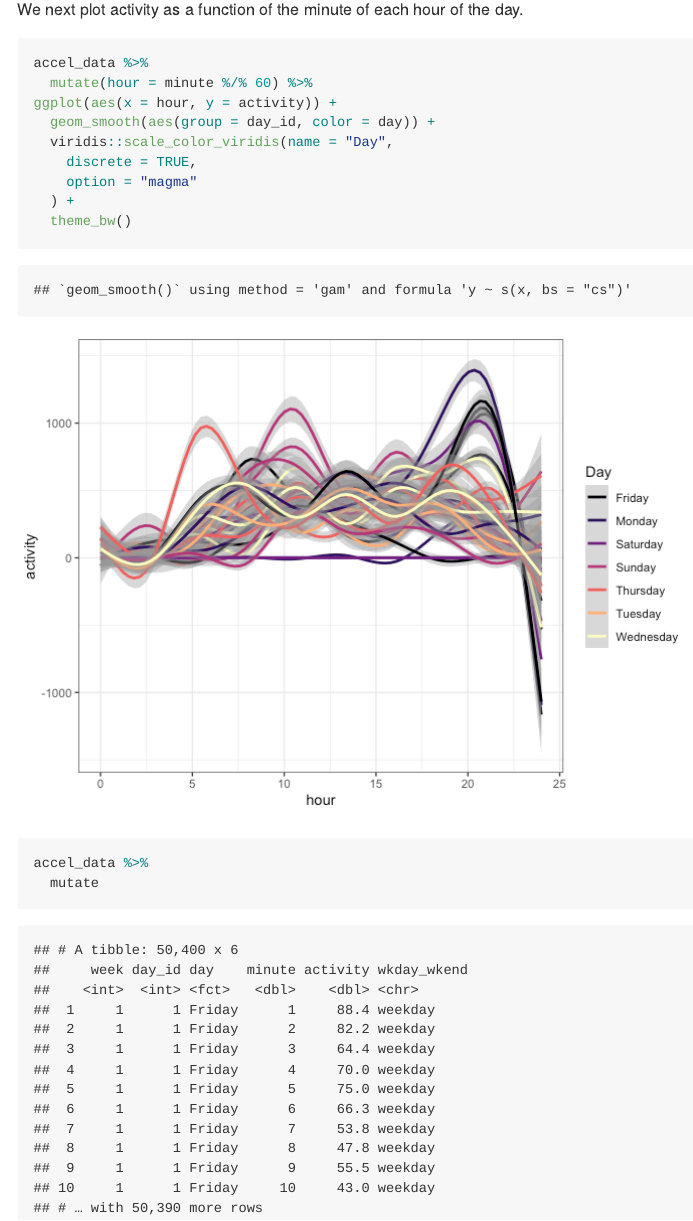
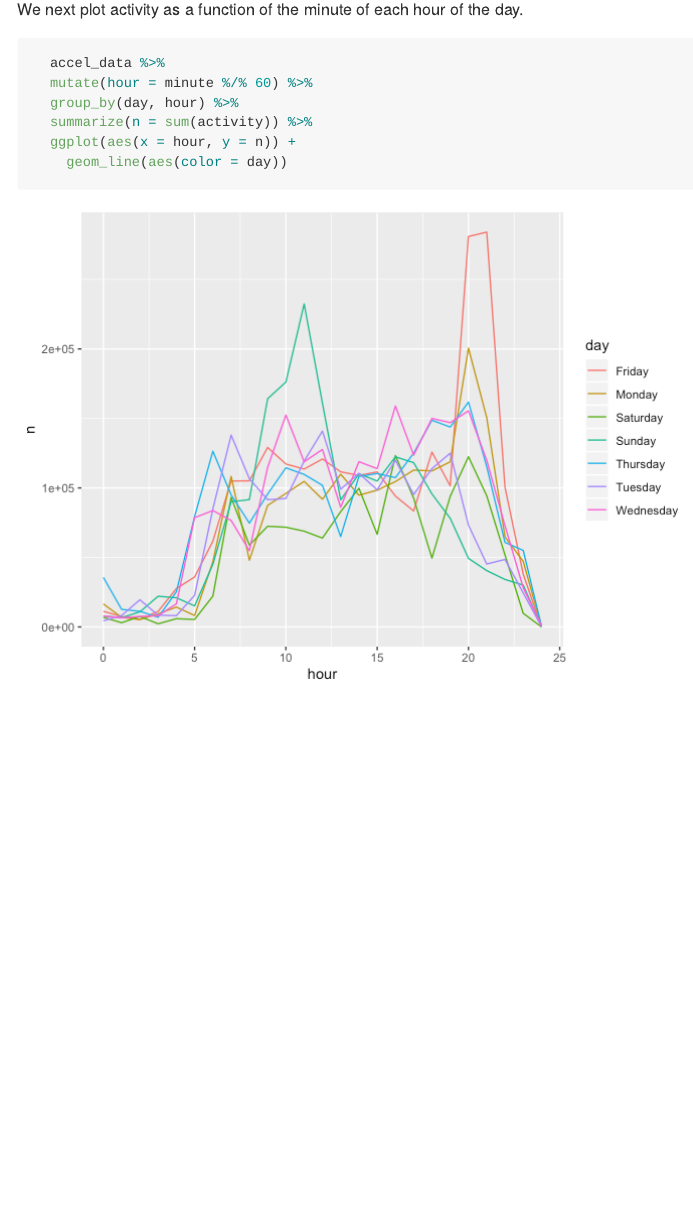
Before and after one commit to ativarovsky/p8105_hw3_at3343, an R Markdown document (p8105_hw3_at3343.Rmd): the page in a window 1100 px wide, from 10350 px down. The pictures show the output file p8105_hw3_at3343.md that the author committed with the source, drawn offline in the style of GitHub; long lines of code are wrapped.

Commit message:
Added hour vs activity plot for #3

````diff
--- a/p8105_hw3_at3343.Rmd
+++ b/p8105_hw3_at3343.Rmd
@@ -225,21 +225,11 @@ It is difficult to detect any trend just looking at the table. We see that in ge
 We next plot activity as a function of the minute of each hour of the day.
 
 ```{r}
-accel_data %>%
+  accel_data %>%
   mutate(hour = minute %/% 60) %>%
-ggplot(aes(x = hour, y = activity)) +
-  geom_smooth(aes(group = day_id, color = day)) +
-  viridis::scale_color_viridis(name = "Day",
-    discrete = TRUE,
-    option = "magma"
-  ) +
-  theme_bw()
+  group_by(day, hour) %>%
+  summarize(n = sum(activity)) %>%
+  ggplot(aes(x = hour, y = n)) +
+    geom_line(aes(color = day))
 
 ```
-
-
-```{r}
-accel_data %>%
-  mutate
-
-```
````
Also changed, not shown: p8105_hw3_at3343.md, p8105_hw3_at3343_files/figure-gfm/unnamed-chunk-15-1.png.
